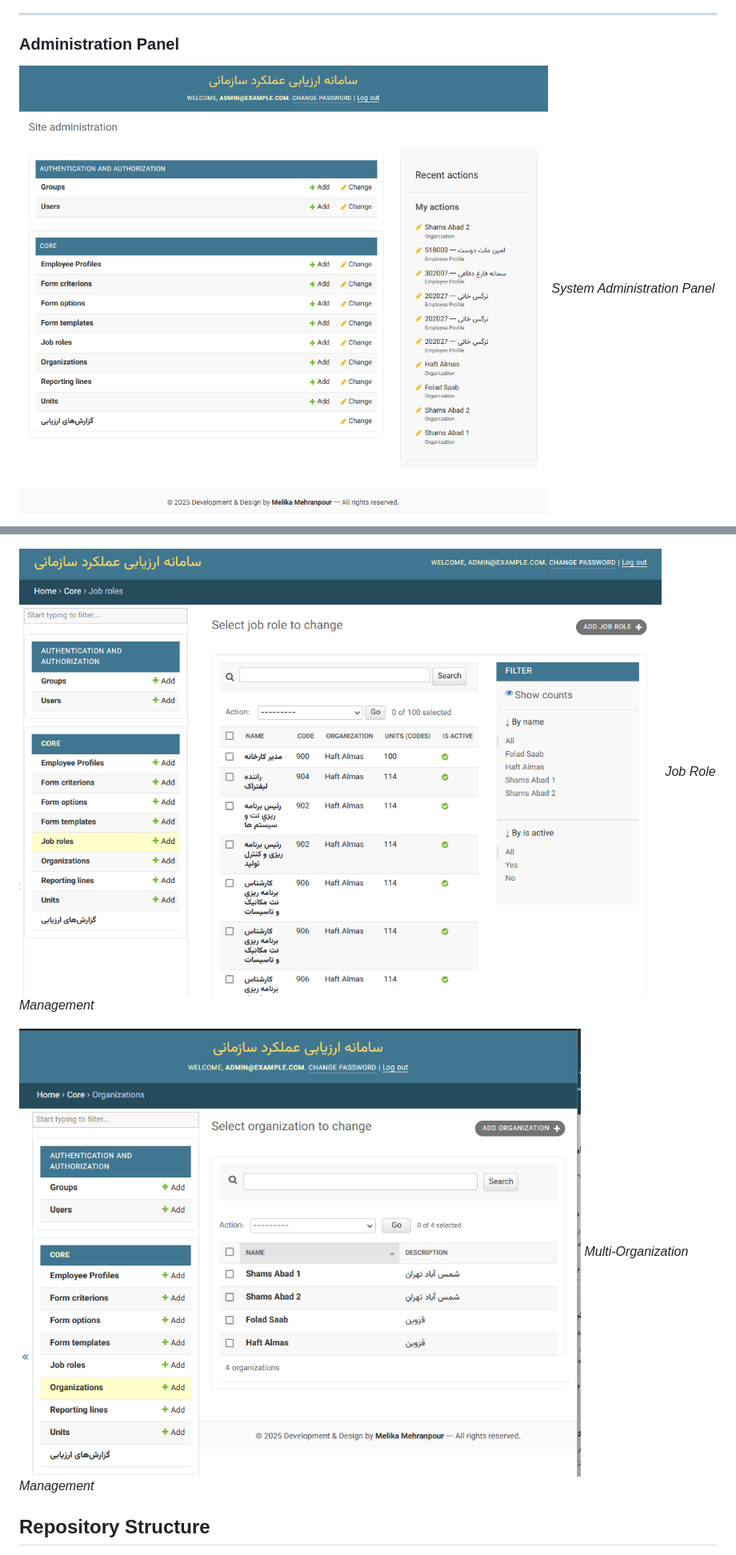
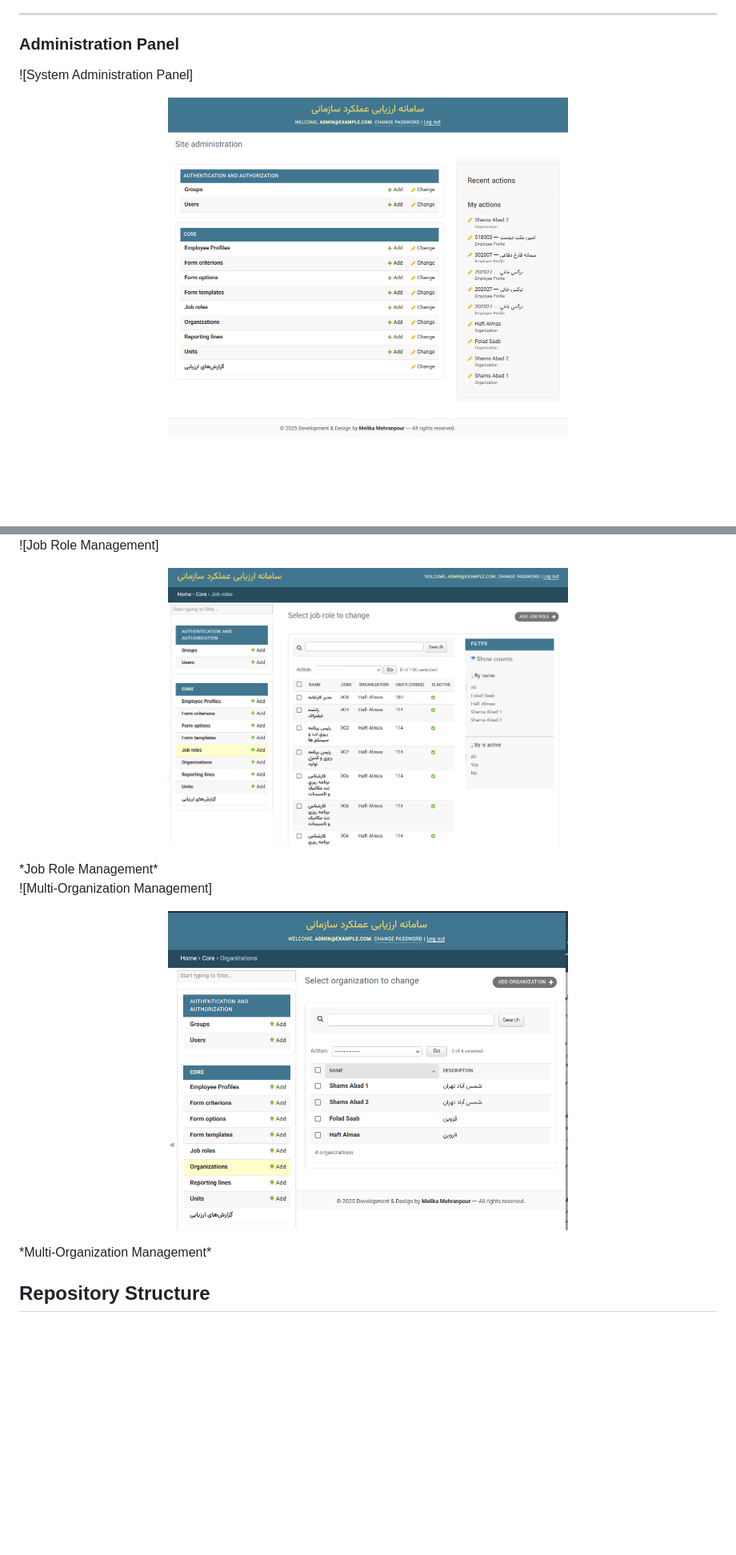
Before and after one commit to MelikaWorks/performance-evaluation-system, a Markdown page: README.md, 2 parts joined by grey strips. Shown at 80% size. GitHub-like rendering; blank space fills up the shorter version.

```diff
--- a/README.md
+++ b/README.md
@@ -55,6 +77,9 @@ A web-based performance evaluation platform built with Django, designed for mult
 
 ### Administration Panel
 
-![System Administration Panel](screenshots/16_System_Administration_Panel.png)
+![System Administration Panel]
+<p align="center">
+  <img src="screenshots/16_System_Administration_Panel.png" width="500">
+</p>
 *System Administration Panel*
 
@@ -65,9 +96,15 @@ A web-based performance evaluation platform built with Django, designed for mult
 *Evaluation Forms Management*
 
-![Job Role Management](screenshots/21_Job_Role_Management_In_Admin_Panel.png)
+![Job Role Management]
+<p align="center">
+  <img src="screenshots/21_Job_Role_Management_In_Admin_Panel.png" width="500">
+</p>
 *Job Role Management*
 
-![Multi-Organization Management](screenshots/22_Multi_Organization_Management_In_Admin_Panel.png)
+![Multi-Organization Management]
+<p align="center">
+  <img src="screenshots/22_Multi_Organization_Management_In_Admin_Panel.png" width="500">
+</p>
 *Multi-Organization Management*
 
 ## Repository Structure
```
Also changed, not shown: other parts of README.md (+35 -7 lines).
